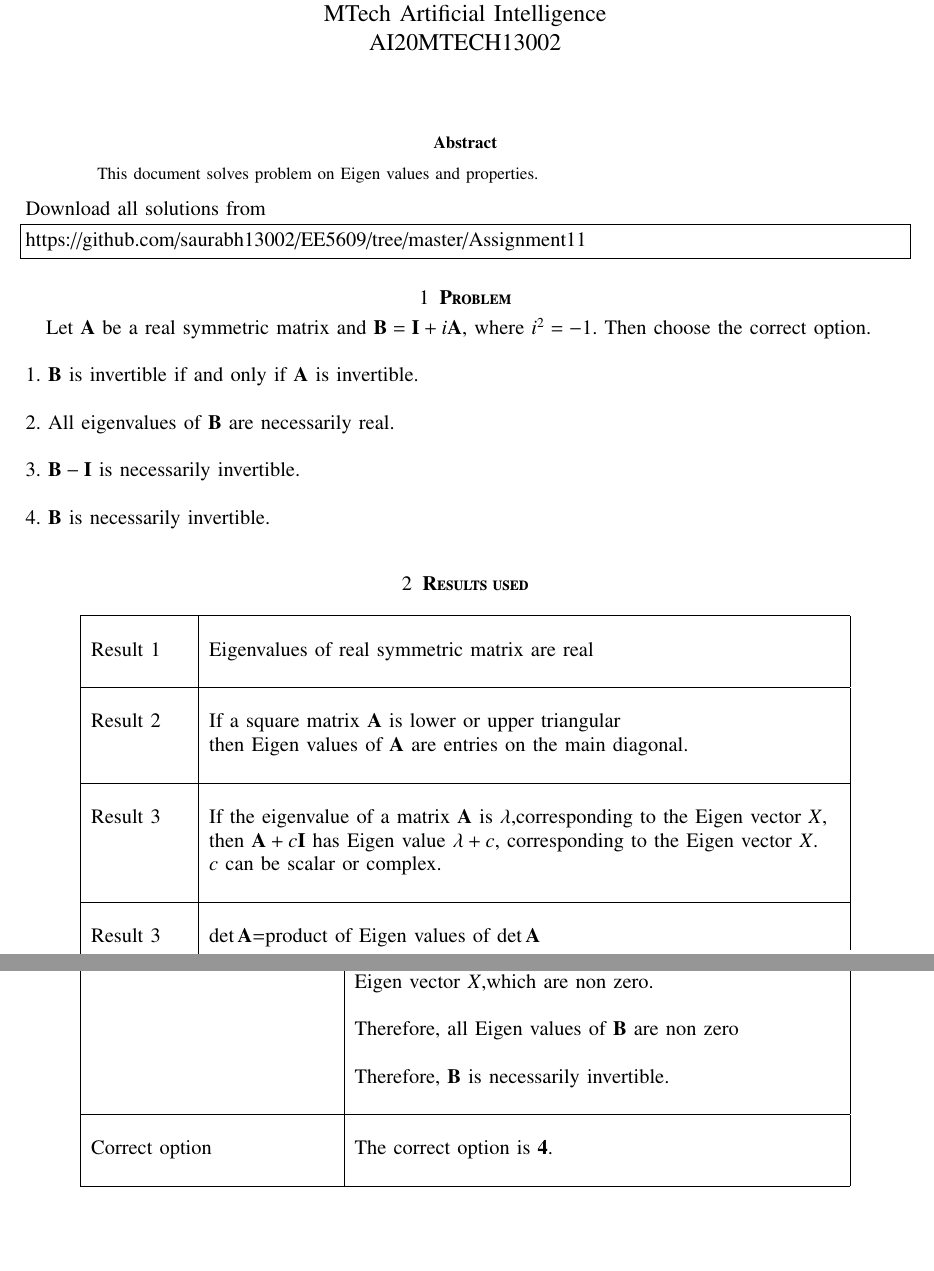
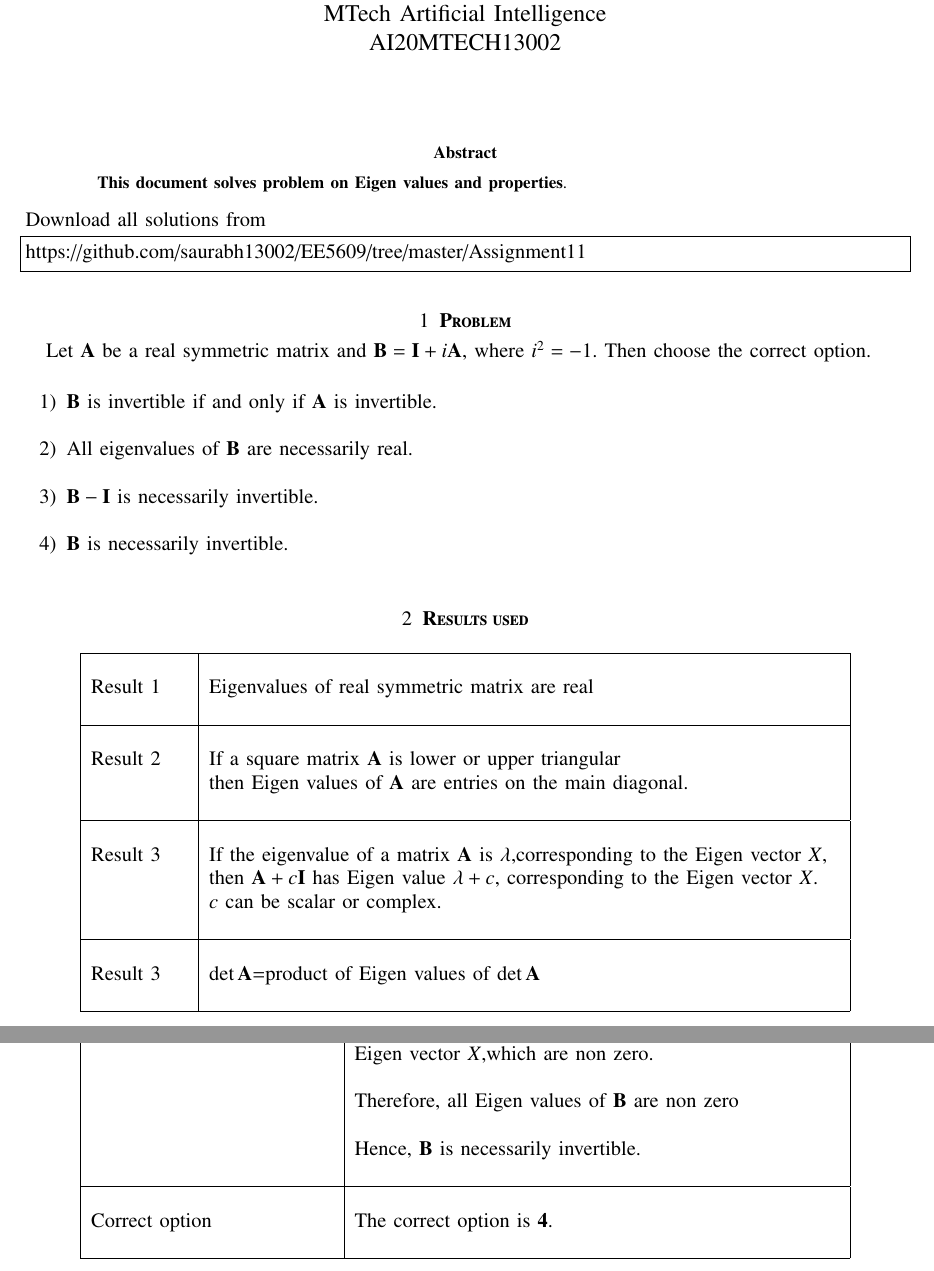
Before and after one commit to saurabh13002/EE5609, a LaTeX problem sheet (Assignment11/Assignment11.tex): two parts of pages 1 and 2 of 2, joined at a grey line, cut so that both start at the same text, the shorter picture padded with empty space. Compiled offline with pdfLaTeX.

Commit message:
Add files via upload

```diff
--- a/Assignment11/Assignment11.tex
+++ b/Assignment11/Assignment11.tex
@@ -133,18 +133,20 @@ columns=fullflexible
 \renewcommand{\thefigure}{\theenumi}
 \renewcommand{\thetable}{\theenumi}
 \begin{abstract}
-This document solves problem on Eigen values and properties.
+\small\textbf{This document solves problem on Eigen values and properties}.
 \end{abstract}
 Download all solutions from
 \begin{lstlisting}
 https://github.com/saurabh13002/EE5609/tree/master/Assignment11
 \end{lstlisting}
 \section{\textbf{Problem}}
-Let $\vec{A}$ be a real symmetric matrix and  $\vec{B}=\vec{I}+i\vec{A}$, where $i^2=-1$. Then choose the correct option.\\\\
-1. $\vec{B}$ is invertible if and only if $\vec{A}$ is invertible.\\\\
-2. All eigenvalues of $\vec{B}$ are necessarily real.\\\\
-3. $\vec{B}-\vec{I}$ is necessarily invertible.\\\\
-4. $\vec{B}$ is necessarily invertible.\\
+Let $\vec{A}$ be a real symmetric matrix and  $\vec{B}=\vec{I}+i\vec{A}$, where $i^2=-1$. Then choose the correct option.\\
+\begin{enumerate}
+	\item  $\vec{B}$ is invertible if and only if $\vec{A}$ is invertible.\\
+	\item All eigenvalues of $\vec{B}$ are necessarily real.\\
+	\item $\vec{B}-\vec{I}$ is necessarily invertible.\\
+	\item $\vec{B}$ is necessarily invertible.\\
+\end{enumerate}
 \section{\textbf{Results used}}
 \begin{table}[h!]
 \begin{center}
@@ -164,13 +166,14 @@ $\vec{A}+c\vec{I}$ has Eigen value $\lambda+c$, corresponding to the Eigen vecto
 &\\
 \hline
 &\\
-Result 3&$\det\vec{A}$=product of Eigen values of $\det\vec{A}$
+Result 3&$\det\vec{A}$=product of Eigen values of $\det\vec{A}$\\
 &\\
 \hline
     \end{tabular}
     \end{center}
 \end{table}
-\section{\textbf{solution}}
+\newpage
+\section{\textbf{Solution}}
 \begin{table}[h!]
 \begin{center}
 \begin{tabular}{|p{5cm}|p{10cm}|}
@@ -207,7 +210,7 @@ Checking Option 4 & Let $X$ be an Eigen vector of $\vec{A}$ corresponding to Eig
 & Therefore, all Eigen values of $\vec{B}$ are non zero \\
 &\\
 
-& Therefore, $\vec{B}$ is necessarily invertible.\\
+& Hence, $\vec{B}$ is necessarily invertible.\\
 &\\
 \hline
 &\\
```
